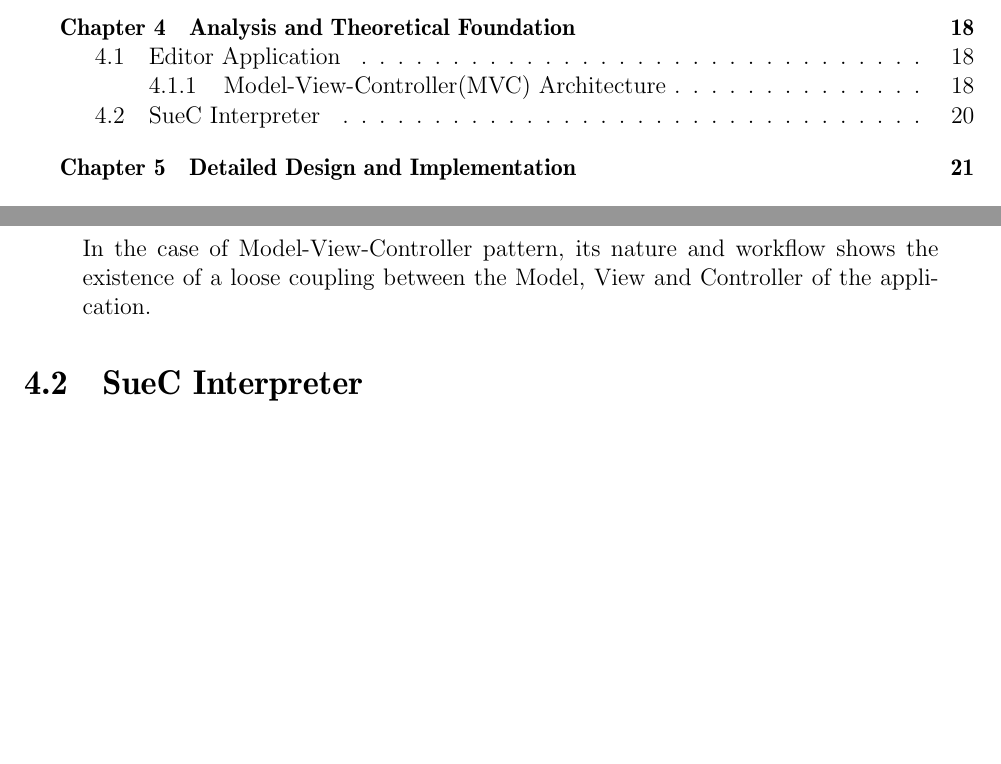
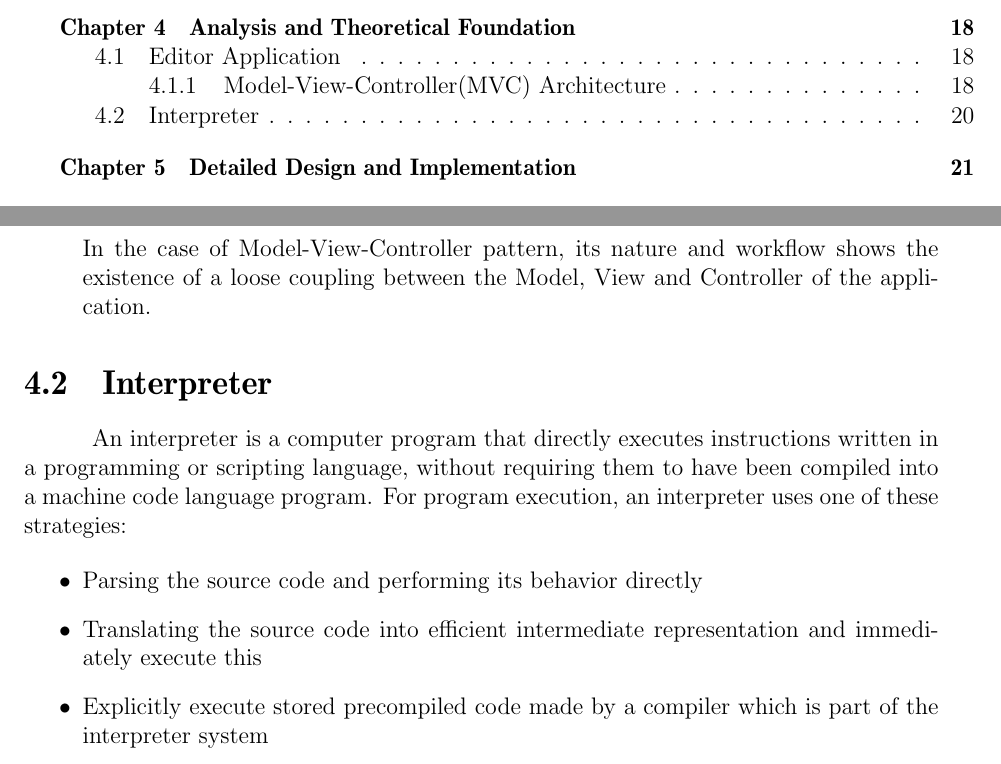
Before and after one commit to mihaipitu1/UTCN_Thesis, a LaTeX thesis (Documentation & Sources/templateLaTeX-Eng/thesis.tex): two parts of pages 6 and 17 of 25, joined at a grey line, cut so that both start at the same text, the shorter picture padded with empty space. Compiled offline with pdfLaTeX.

Commit message:
Chapter 4 - Added a bit for interpreter. TBD Lex & Snyc analysis

```diff
--- a/Documentation & Sources/templateLaTeX-Eng/thesis.tex
+++ b/Documentation & Sources/templateLaTeX-Eng/thesis.tex
@@ -388,7 +388,17 @@ Model-View-Controller pattern offers different advantages in regards to developi
 \end{itemize}
 
 
-\section{SueC Interpreter}
+\section{Interpreter}
+
+An interpreter is a computer program that directly executes instructions written in a programming or scripting language, without requiring them to have been compiled into a machine code language program. For program execution, an interpreter uses one of these strategies:
+
+\begin{itemize}
+	\item Parsing the source code and performing its behavior directly
+	\item Translating the source code into efficient intermediate representation and immediately execute this
+	\item Explicitly execute stored precompiled code made by a compiler which is part of the interpreter system
+\end{itemize}
+
+
 
 \chapter{Detailed Design and Implementation}
 
```
Also changed, not shown: Documentation & Sources/templateLaTeX-Eng/thesis.pdf, 4 other files.
